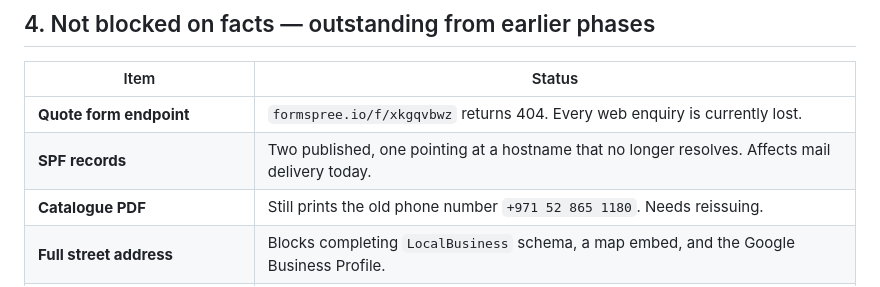
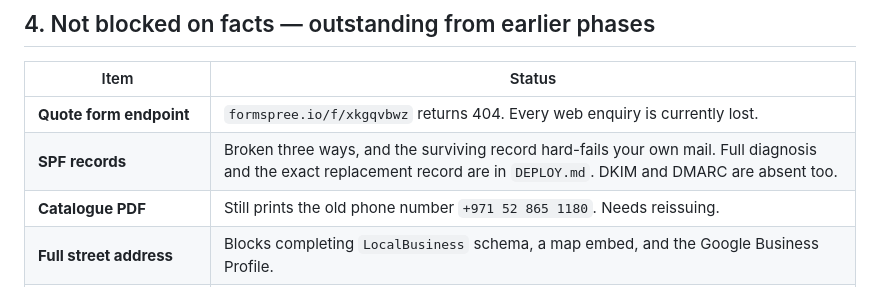
Before and after one commit to moizbangali92-svg/aerolift-website, a Markdown page: CONTENT-BRIEF.md, the part around the change. GitHub-like rendering.

```diff
--- a/CONTENT-BRIEF.md
+++ b/CONTENT-BRIEF.md
@@ -110,7 +110,7 @@ checking a compliance obligation can see where it came from.
 | Item | Status |
 |---|---|
 | **Quote form endpoint** | `formspree.io/f/xkgqvbwz` returns 404. Every web enquiry is currently lost. |
-| **SPF records** | Two published, one pointing at a hostname that no longer resolves. Affects mail delivery today. |
+| **SPF records** | Broken three ways, and the surviving record hard-fails your own mail. Full diagnosis and the exact replacement record are in `DEPLOY.md`. DKIM and DMARC are absent too. |
 | **Catalogue PDF** | Still prints the old phone number `+971 52 865 1180`. Needs reissuing. |
 | **Full street address** | Blocks completing `LocalBusiness` schema, a map embed, and the Google Business Profile. |
 | **Client logos + signed-off testimonial** | Blocks restoring `src/partials/clients-trust-band.html`. |
```
Also changed, not shown: DEPLOY.md (+59 -6 lines).
